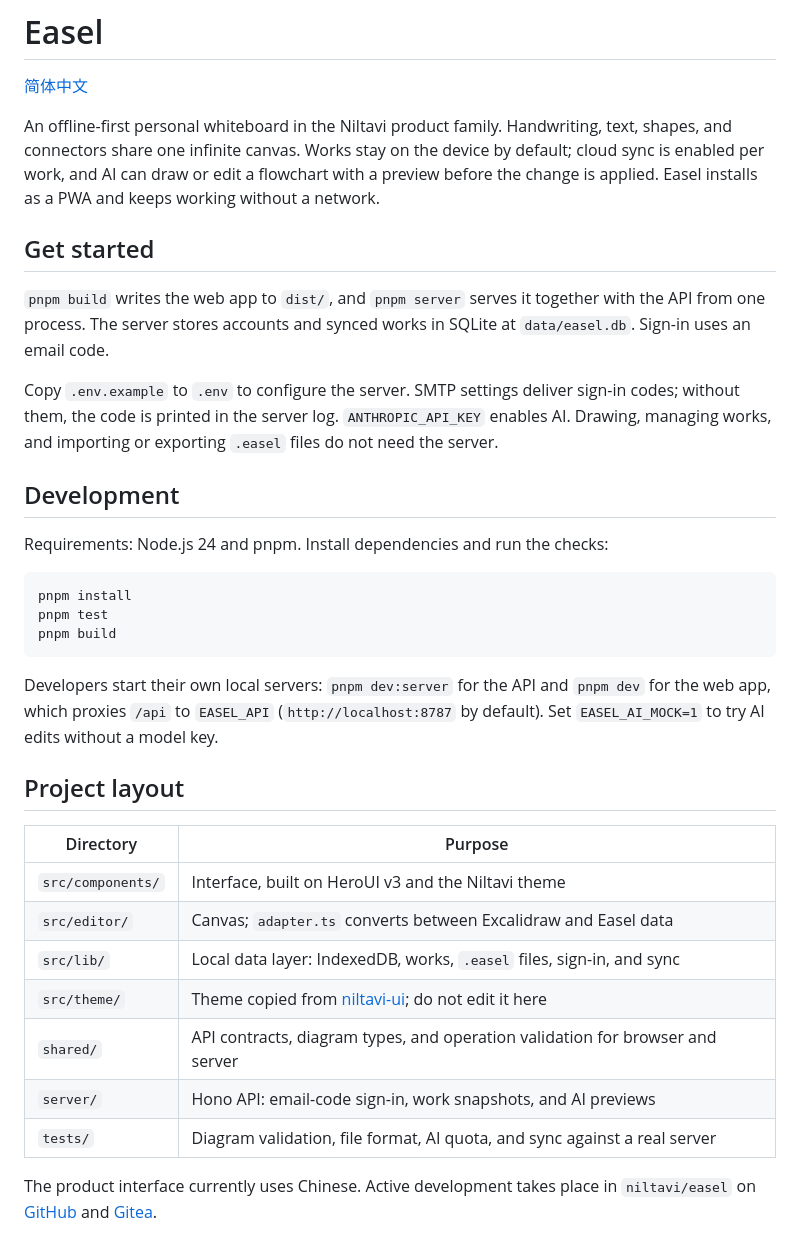
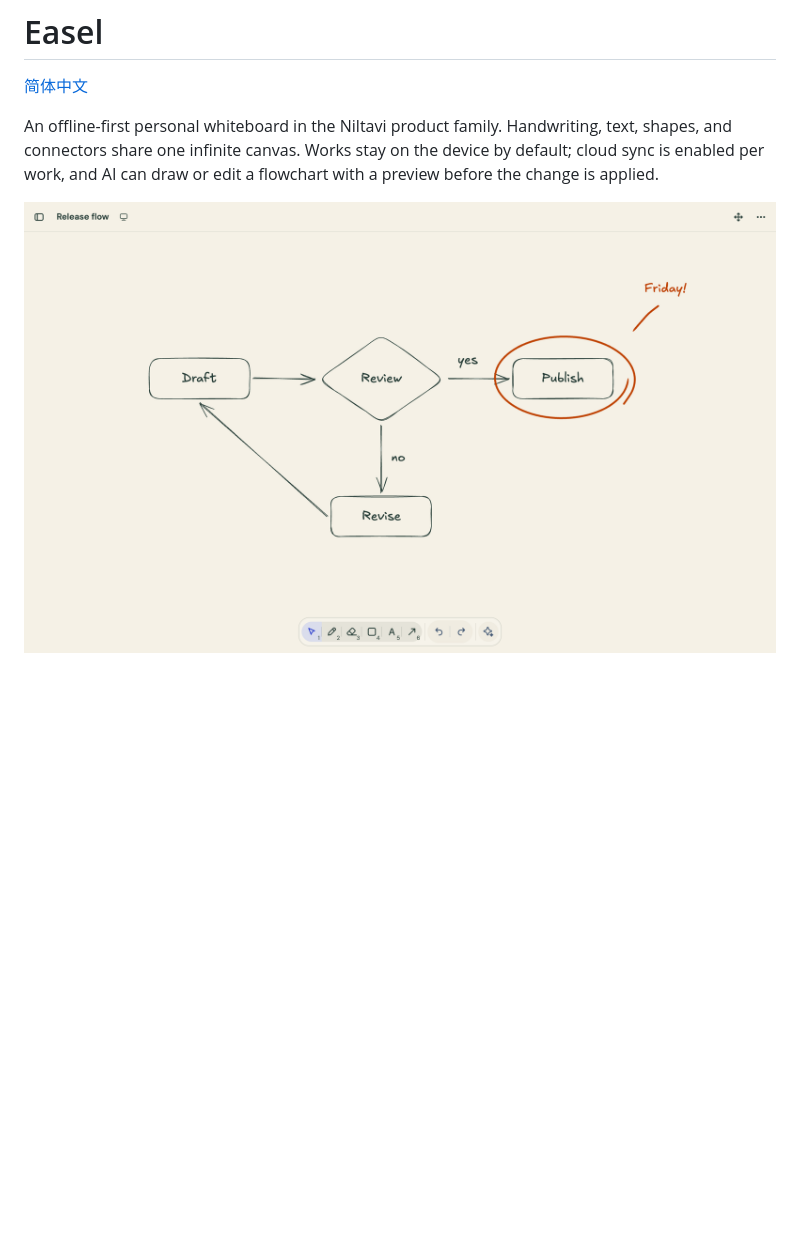
Before and after one commit to niltavi/easel, a Markdown page: README.md, the part around the change. GitHub-like rendering; pictures changed too: docs/screenshot.png (added); blank space fills up the shorter version.

Commit message:
Add AGPL-3.0 license and reduce README to a description and screenshot

````diff
--- a/README.md
+++ b/README.md
@@ -2,36 +2,6 @@
 
 [简体中文](docs/README.zh-CN.md)
 
-An offline-first personal whiteboard in the Niltavi product family. Handwriting, text, shapes, and connectors share one infinite canvas. Works stay on the device by default; cloud sync is enabled per work, and AI can draw or edit a flowchart with a preview before the change is applied. Easel installs as a PWA and keeps working without a network.
+An offline-first personal whiteboard in the Niltavi product family. Handwriting, text, shapes, and connectors share one infinite canvas. Works stay on the device by default; cloud sync is enabled per work, and AI can draw or edit a flowchart with a preview before the change is applied.
 
-## Get started
-
-`pnpm build` writes the web app to `dist/`, and `pnpm server` serves it together with the API from one process. The server stores accounts and synced works in SQLite at `data/easel.db`. Sign-in uses an email code.
-
-Copy `.env.example` to `.env` to configure the server. SMTP settings deliver sign-in codes; without them, the code is printed in the server log. `ANTHROPIC_API_KEY` enables AI. Drawing, managing works, and importing or exporting `.easel` files do not need the server.
-
-## Development
-
-Requirements: Node.js 24 and pnpm. Install dependencies and run the checks:
-
-```sh
-pnpm install
-pnpm test
-pnpm build
-```
-
-Developers start their own local servers: `pnpm dev:server` for the API and `pnpm dev` for the web app, which proxies `/api` to `EASEL_API` (`http://localhost:8787` by default). Set `EASEL_AI_MOCK=1` to try AI edits without a model key.
-
-## Project layout
-
-| Directory | Purpose |
-| --- | --- |
-| `src/components/` | Interface, built on HeroUI v3 and the Niltavi theme |
-| `src/editor/` | Canvas; `adapter.ts` converts between Excalidraw and Easel data |
-| `src/lib/` | Local data layer: IndexedDB, works, `.easel` files, sign-in, and sync |
-| `src/theme/` | Theme copied from [niltavi-ui](https://github.com/niltavi/niltavi-ui); do not edit it here |
-| `shared/` | API contracts, diagram types, and operation validation for browser and server |
-| `server/` | Hono API: email-code sign-in, work snapshots, and AI previews |
-| `tests/` | Diagram validation, file format, AI quota, and sync against a real server |
-
-The product interface currently uses Chinese. Active development takes place in `niltavi/easel` on [GitHub](https://github.com/niltavi/easel) and [Gitea](https://git.yarinz.com/niltavi/easel).
+![A flowchart with a handwritten note on the Easel canvas](docs/screenshot.png)
````
Also changed, not shown: docs/README.zh-CN.md (+2 -19 lines), 2 other files.
